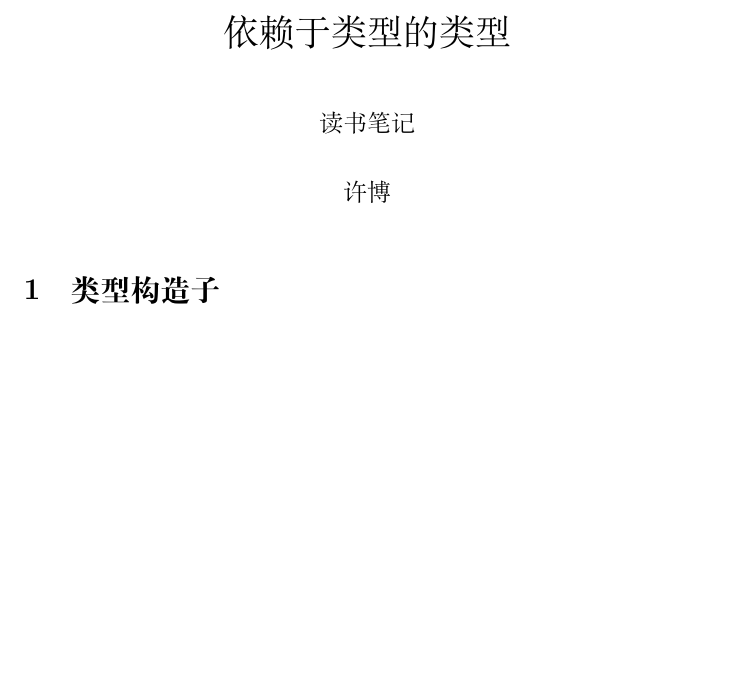
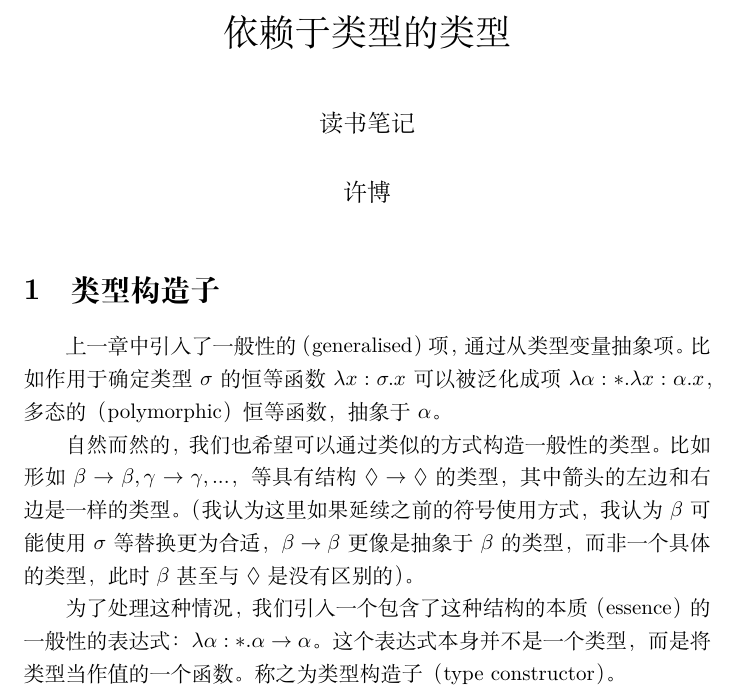
Before and after one commit to mu001999-course/ttfp-notes, a LaTeX document (4 Types Dependent on Types/note.tex): part of the page, cut so that both start at the same text, the shorter picture padded with empty space. Compiled offline with XeLaTeX.

Commit message:
update note for chapter 4

```diff
--- a/4 Types Dependent on Types/note.tex
+++ b/4 Types Dependent on Types/note.tex
@@ -14,4 +14,10 @@
 \begin{document}
 \maketitle
 	\section{类型构造子}
+		上一章中引入了一般性的（generalised）项，通过从类型变量抽象项。比如作用于确定类型$\sigma$的恒等函数$\lambda x:\sigma.x$可以被泛化成项$\lambda\alpha:*.\lambda x:\alpha.x$，多态的（polymorphic）恒等函数，抽象于$\alpha$。
+
+		自然而然的，我们也希望可以通过类似的方式构造一般性的类型。比如形如$\beta\rightarrow\beta,\gamma\rightarrow\gamma,...$，等具有结构$\lozenge\rightarrow\lozenge$的类型，其中箭头的左边和右边是一样的类型。（我认为这里如果延续之前的符号使用方式，我认为$\beta$可能使用$\sigma$等替换更为合适，$\beta\rightarrow\beta$更像是抽象于$\beta$的类型，而非一个具体的类型，此时$\beta$甚至与$\lozenge$是没有区别的）。
+
+		为了处理这种情况，我们引入一个包含了这种结构的本质（essence）的一般性的表达式：$\lambda\alpha:*.\alpha\rightarrow\alpha$。这个表达式本身并不是一个类型，而是将类型当作值的一个函数。称之为类型构造子（type constructor）。
+
 \end{document}
```
